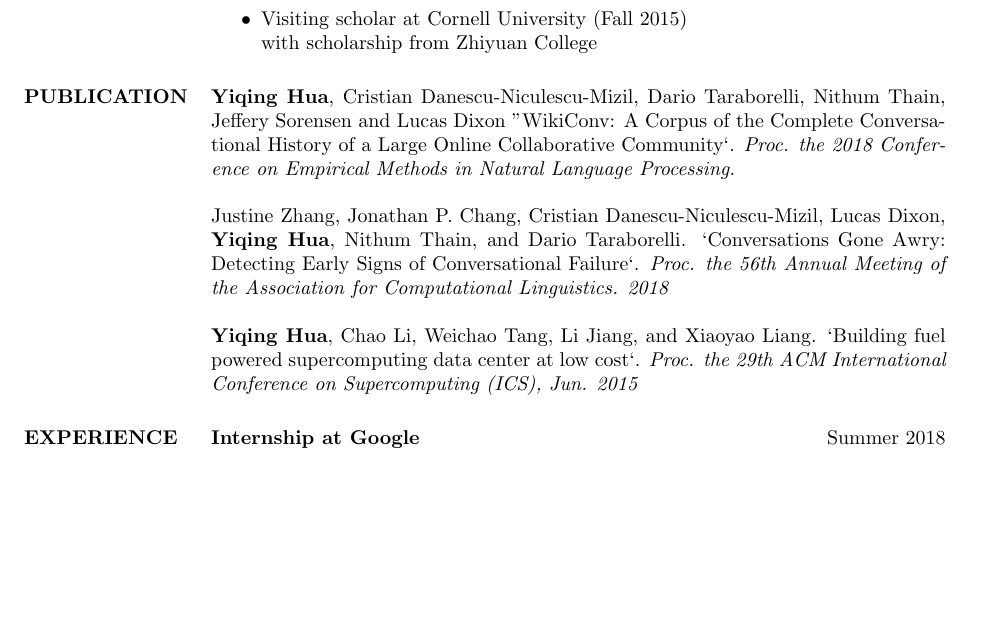
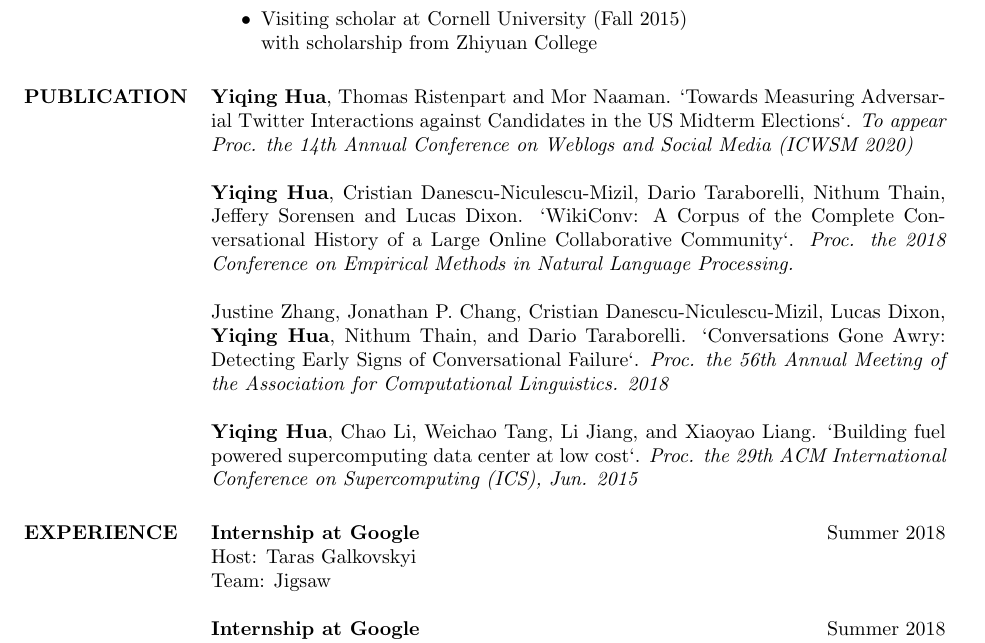
Before and after one commit to vegetable68/cv, a LaTeX CV (cv.tex): part of page 1 of 2, cut so that both start at the same text, the shorter picture padded with empty space. Compiled offline with pdfLaTeX.

Commit message:
icwsm paper updated

```diff
--- a/cv.tex
+++ b/cv.tex
@@ -70,8 +70,12 @@
 
 \section{PUBLICATION}
 
-\textbf{Yiqing Hua}, Cristian Danescu-Niculescu-Mizil, Dario Taraborelli, Nithum Thain, Jeffery Sorensen and Lucas Dixon
-"WikiConv: A Corpus of the Complete Conversational History of a Large Online Collaborative Community`.
+\textbf{Yiqing Hua}, Thomas Ristenpart and Mor Naaman.
+`Towards Measuring Adversarial Twitter Interactions against Candidates in the US Midterm Elections`.
+\textit{To appear Proc. the 14th Annual Conference on Weblogs and Social Media (ICWSM 2020)}
+
+\textbf{Yiqing Hua}, Cristian Danescu-Niculescu-Mizil, Dario Taraborelli, Nithum Thain, Jeffery Sorensen and Lucas Dixon.
+`WikiConv: A Corpus of the Complete Conversational History of a Large Online Collaborative Community`.
 \textit{Proc. the 2018 Conference on Empirical Methods in Natural Language Processing.}
 
 Justine Zhang, Jonathan P. Chang, Cristian Danescu-Niculescu-Mizil, Lucas Dixon, \textbf{Yiqing Hua}, Nithum Thain, and Dario Taraborelli.
@@ -87,6 +91,10 @@ Justine Zhang, Jonathan P. Chang, Cristian Danescu-Niculescu-Mizil, Lucas Dixon,
 %	PROFESSIONAL EXPERIENCE SECTION
 %----------------------------------------------------------------------------------------
 \section{EXPERIENCE}
+\textbf{Internship at Google} \hfill Summer 2018\\
+Host: Taras Galkovskyi\\
+Team: Jigsaw
+
 \textbf{Internship at Google} \hfill Summer 2018\\
 Host: Lucas Dixon, Jeffrey Sorensen\\
 Team: Conversation AI, Jigsaw
```
Also changed, not shown: cv.pdf, 1 other file.
